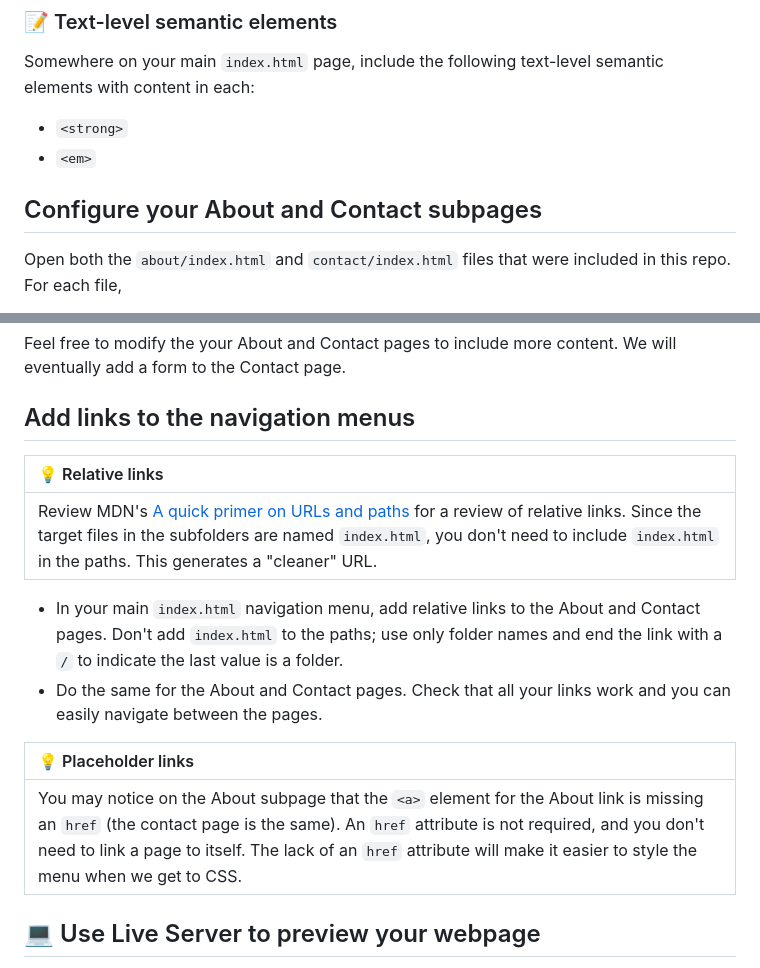
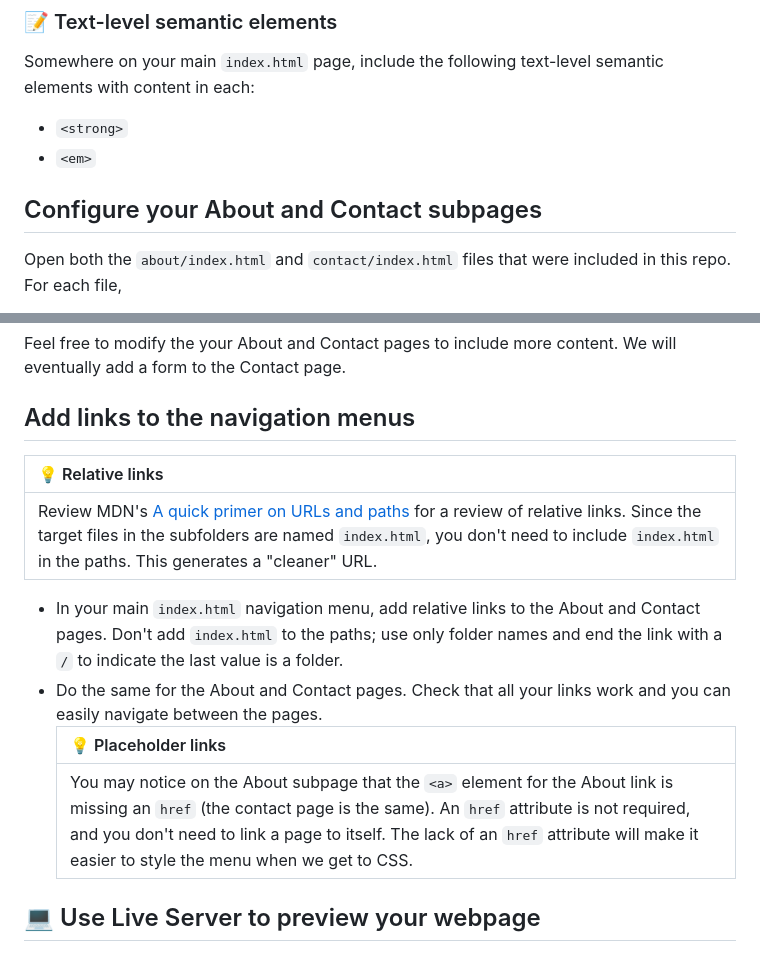
Before and after one commit to is-120-winter-2023/semantic-html-and-links-Brechristian, a Markdown page: README.md, 2 parts joined by grey strips. Drawn GitHub-style.

Commit message:
potential final commit?

```diff
--- a/README.md
+++ b/README.md
@@ -133,15 +133,11 @@ Somewhere on your main `index.html` page, include the following text-level seman
 
 - `<strong>`
 - `<em>`
-<!-- DO THIS
-DO THIS
-DO THIS -->
+<!-- done -->
 
 ## Configure your About and Contact subpages
 
-<!-- DO THIS
-DO THIS
-DO THIS -->
+<!-- done -->
 
 Open both the `about/index.html` and `contact/index.html` files that were included in this repo. For each file,
 
@@ -153,8 +149,7 @@ Feel free to modify the your About and Contact pages to include more content. We
 
 ## Add links to the navigation menus
 
-<!-- MAKE SURE THIS IS DONE
-LOOK HERE -->
+<!-- done -->
 
 | 💡 Relative links                                                                                                                                                                                                                                                                                                                                                    |
 | :------------------------------------------------------------------------------------------------------------------------------------------------------------------------------------------------------------------------------------------------------------------------------------------------------------------------------------------------------------------- |
@@ -162,12 +157,12 @@ LOOK HERE -->
 
 - In your main `index.html` navigation menu, add relative links to the About and Contact pages. Don't add `index.html` to the paths; use only folder names and end the link with a `/` to indicate the last value is a folder.
 - Do the same for the About and Contact pages.
+    <!-- done -->
+  Check that all your links work and you can easily navigate between the pages.
   <!-- done -->
-  Check that all your links work and you can easily navigate between the pages.
-
-| 💡 Placeholder links                                                                                                                                                                                                                                                                                           |
-| :------------------------------------------------------------------------------------------------------------------------------------------------------------------------------------------------------------------------------------------------------------------------------------------------------------- |
-| You may notice on the About subpage that the `<a>` element for the About link is missing an `href` (the contact page is the same). An `href` attribute is not required, and you don't need to link a page to itself. The lack of an `href` attribute will make it easier to style the menu when we get to CSS. |
+  | 💡 Placeholder links                                                                                                                                                                                                                                                                                           |
+  | :------------------------------------------------------------------------------------------------------------------------------------------------------------------------------------------------------------------------------------------------------------------------------------------------------------- |
+  | You may notice on the About subpage that the `<a>` element for the About link is missing an `href` (the contact page is the same). An `href` attribute is not required, and you don't need to link a page to itself. The lack of an `href` attribute will make it easier to style the menu when we get to CSS. |
 
 ## 💻 Use Live Server to preview your webpage
 
```
Also changed, not shown: other parts of README.md (+3 -1 lines).
